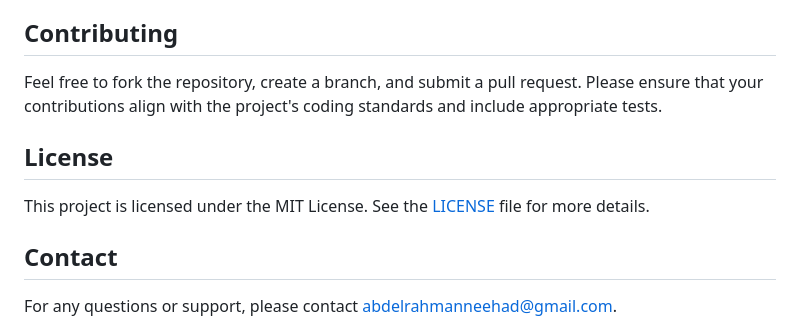
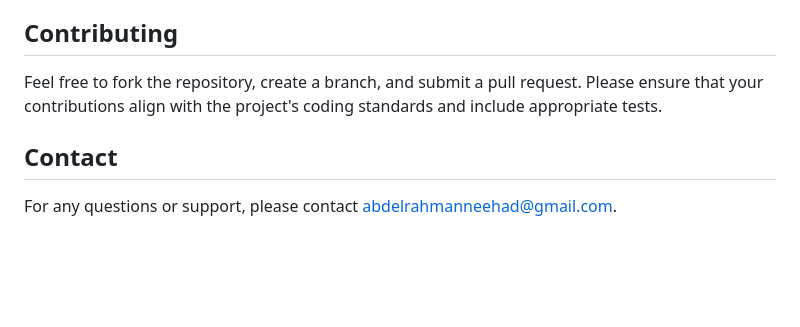
Before and after one commit to bedoax/Ecommerce, a Markdown page: README.md, the part around the change. GitHub-like rendering; blank space fills up the shorter version.

```diff
--- a/README.md
+++ b/README.md
@@ -83,10 +83,6 @@ This project includes custom encryption for securely storing user passwords. The
 
 Feel free to fork the repository, create a branch, and submit a pull request. Please ensure that your contributions align with the project's coding standards and include appropriate tests.
 
-## License
-
-This project is licensed under the MIT License. See the [LICENSE](LICENSE) file for more details.
-
 ## Contact
 
 For any questions or support, please contact [abdelrahmanneehad@gmail.com](mailto:abdelrahmanneehad@gmail.com).
```
